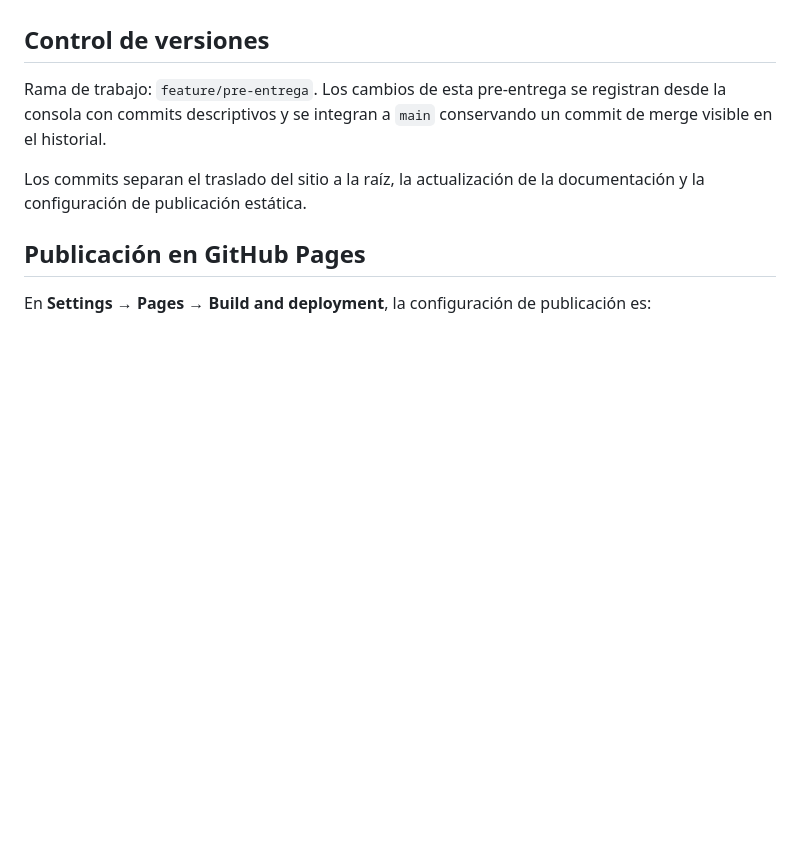
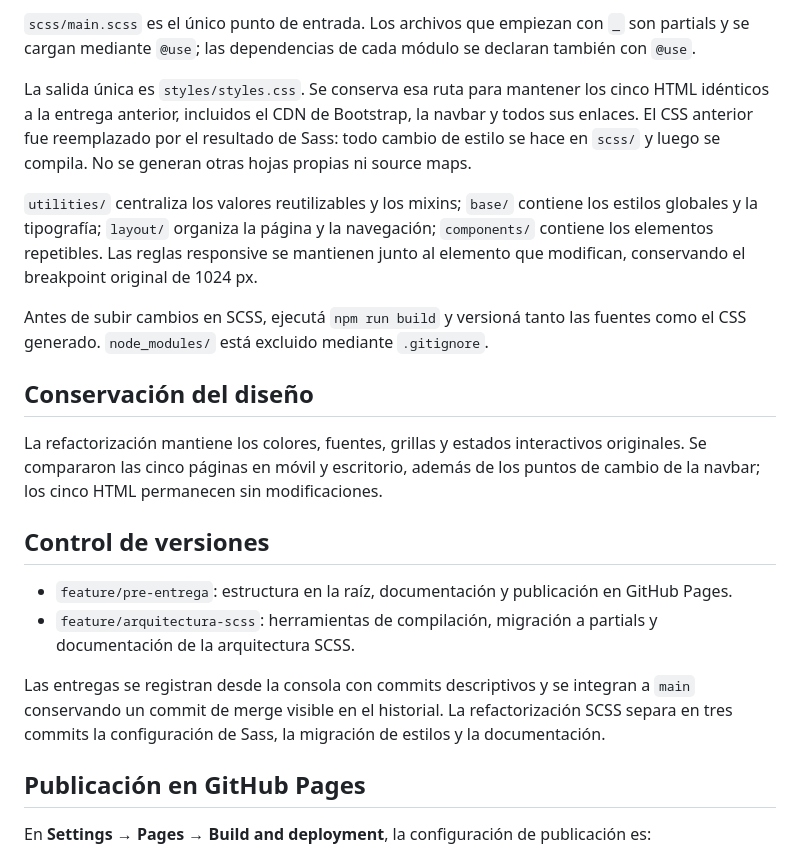
Before and after one commit to S-Nievas/coderhouse-web-development, a Markdown page: README.md, the part around one of its changes. Rendered like a GitHub page; blank space fills up the shorter version.

```diff
--- a/README.md
+++ b/README.md
@@ -54,9 +93,21 @@ No requiere instalación ni compilación. Se necesita conexión a internet para
+`scss/main.scss` es el único punto de entrada. Los archivos que empiezan con `_` son partials y se cargan mediante `@use`; las dependencias de cada módulo se declaran también con `@use`.
+
+La salida única es `styles/styles.css`. Se conserva esa ruta para mantener los cinco HTML idénticos a la entrega anterior, incluidos el CDN de Bootstrap, la navbar y todos sus enlaces. El CSS anterior fue reemplazado por el resultado de Sass: todo cambio de estilo se hace en `scss/` y luego se compila. No se generan otras hojas propias ni source maps.
+
+`utilities/` centraliza los valores reutilizables y los mixins; `base/` contiene los estilos globales y la tipografía; `layout/` organiza la página y la navegación; `components/` contiene los elementos repetibles. Las reglas responsive se mantienen junto al elemento que modifican, conservando el breakpoint original de 1024 px.
+
+Antes de subir cambios en SCSS, ejecutá `npm run build` y versioná tanto las fuentes como el CSS generado. `node_modules/` está excluido mediante `.gitignore`.
+
+## Conservación del diseño
+
+La refactorización mantiene los colores, fuentes, grillas y estados interactivos originales. Se compararon las cinco páginas en móvil y escritorio, además de los puntos de cambio de la navbar; los cinco HTML permanecen sin modificaciones.
 
 ## Control de versiones
 
-Rama de trabajo: `feature/pre-entrega`. Los cambios de esta pre-entrega se registran desde la consola con commits descriptivos y se integran a `main` conservando un commit de merge visible en el historial.
+- `feature/pre-entrega`: estructura en la raíz, documentación y publicación en GitHub Pages.
+- `feature/arquitectura-scss`: herramientas de compilación, migración a partials y documentación de la arquitectura SCSS.
 
-Los commits separan el traslado del sitio a la raíz, la actualización de la documentación y la configuración de publicación estática.
+Las entregas se registran desde la consola con commits descriptivos y se integran a `main` conservando un commit de merge visible en el historial. La refactorización SCSS separa en tres commits la configuración de Sass, la migración de estilos y la documentación.
 
 ## Publicación en GitHub Pages
 
```
Also changed, not shown: other parts of README.md (+42 -3 lines).
